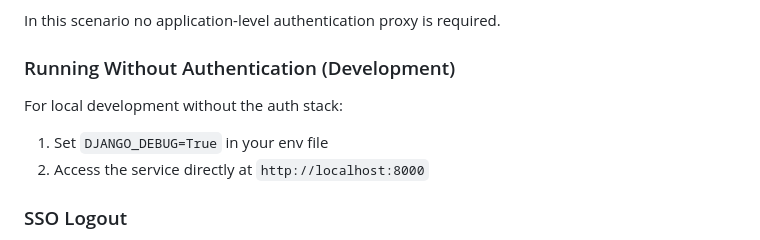
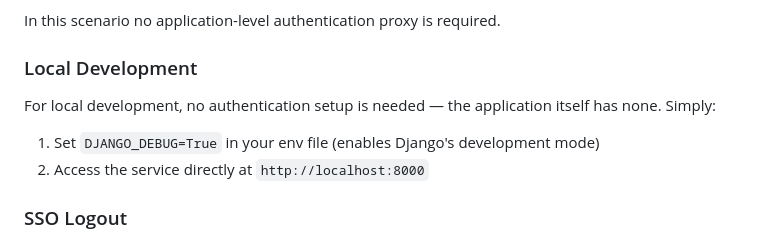
Before and after one commit to scinnod/jadelation, a Markdown page: README.md, the part around the change. Rendered like a GitHub page.

Commit message:
Updated note on local development

```diff
--- a/README.md
+++ b/README.md
@@ -55,10 +55,10 @@ If the service is only reachable inside a trusted network — a corporate intran
 
 In this scenario no application-level authentication proxy is required.
 
-### Running Without Authentication (Development)
+### Local Development
 
-For local development without the auth stack:
-1. Set `DJANGO_DEBUG=True` in your env file
+For local development, no authentication setup is needed — the application itself has none. Simply:
+1. Set `DJANGO_DEBUG=True` in your env file (enables Django's development mode)
 2. Access the service directly at `http://localhost:8000`
 
 ### SSO Logout
```
